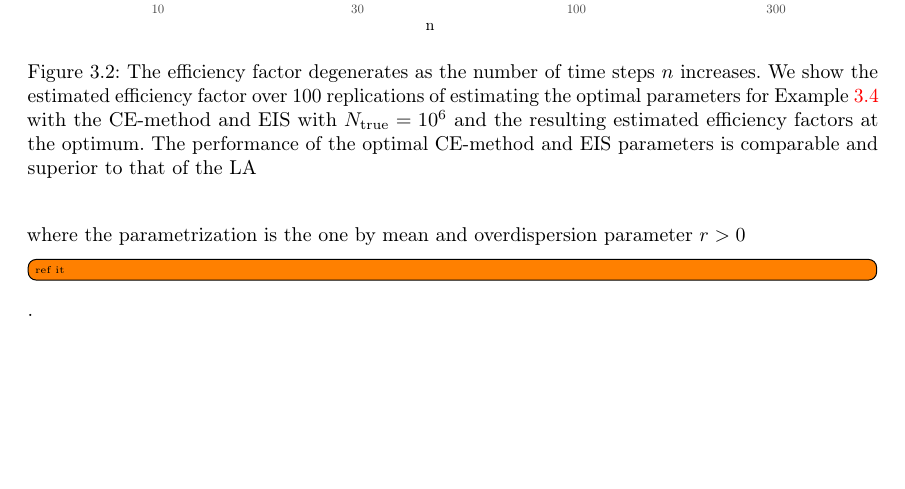
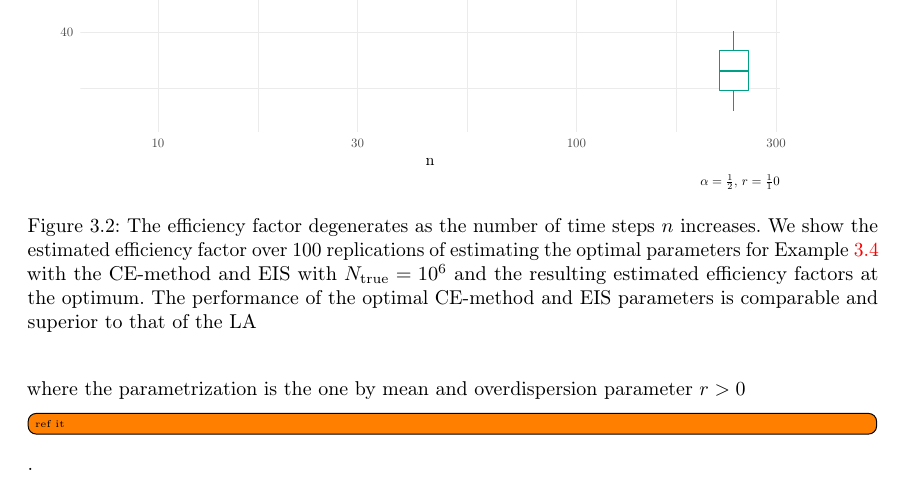
Before and after one commit to stefanheyder/dissertation, a LaTeX thesis (thesis.tex, which reads tikz/ef_time_dimension.tex): part of page 40 of 67, cut at the place of the change, the shorter picture padded with empty space. Compiled offline with pdfLaTeX; TikZ figures are drawn from their code, not taken from saved files.

Commit message:
add hyperparameters to figure

```diff
--- a/tikz/ef_time_dimension.tex
+++ b/tikz/ef_time_dimension.tex
@@ -1,362 +1,368 @@
-% Created by tikzDevice version 0.12.6 on 2024-05-22 15:03:06
+% Created by tikzDevice version 0.12.6 on 2024-05-22 15:07:40
 % !TEX encoding = UTF-8 Unicode
 \begin{tikzpicture}[x=1pt,y=1pt]
 \definecolor{fillColor}{RGB}{255,255,255}
 \path[use as bounding box,fill=fillColor,fill opacity=0.00] (0,0) rectangle (578.16,361.35);
 \begin{scope}
-\path[clip] ( 36.11, 30.69) rectangle (514.31,355.85);
+\path[clip] ( 36.11, 43.96) rectangle (514.31,355.85);
 \definecolor{drawColor}{gray}{0.92}
 
-\path[draw=drawColor,line width= 0.3pt,line join=round] ( 36.11, 61.66) --
-	(514.31, 61.66);
+\path[draw=drawColor,line width= 0.3pt,line join=round] ( 36.11, 73.66) --
+	(514.31, 73.66);
 
-\path[draw=drawColor,line width= 0.3pt,line join=round] ( 36.11,141.63) --
-	(514.31,141.63);
+\path[draw=drawColor,line width= 0.3pt,line join=round] ( 36.11,150.37) --
+	(514.31,150.37);
 
-\path[draw=drawColor,line width= 0.3pt,line join=round] ( 36.11,221.60) --
-	(514.31,221.60);
+\path[draw=drawColor,line width= 0.3pt,line join=round] ( 36.11,227.08) --
+	(514.31,227.08);
 
-\path[draw=drawColor,line width= 0.3pt,line join=round] ( 36.11,301.57) --
-	(514.31,301.57);
+\path[draw=drawColor,line width= 0.3pt,line join=round] ( 36.11,303.79) --
+	(514.31,303.79);
 
-\path[draw=drawColor,line width= 0.3pt,line join=round] (157.33, 30.69) --
+\path[draw=drawColor,line width= 0.3pt,line join=round] (157.33, 43.96) --
 	(157.33,355.85);
 
-\path[draw=drawColor,line width= 0.3pt,line join=round] (300.40, 30.69) --
+\path[draw=drawColor,line width= 0.3pt,line join=round] (300.40, 43.96) --
 	(300.40,355.85);
 
-\path[draw=drawColor,line width= 0.3pt,line join=round] (443.47, 30.69) --
+\path[draw=drawColor,line width= 0.3pt,line join=round] (443.47, 43.96) --
 	(443.47,355.85);
 
-\path[draw=drawColor,line width= 0.6pt,line join=round] ( 36.11,101.64) --
-	(514.31,101.64);
+\path[draw=drawColor,line width= 0.6pt,line join=round] ( 36.11,112.02) --
+	(514.31,112.02);
 
-\path[draw=drawColor,line width= 0.6pt,line join=round] ( 36.11,181.61) --
-	(514.31,181.61);
+\path[draw=drawColor,line width= 0.6pt,line join=round] ( 36.11,188.73) --
+	(514.31,188.73);
 
-\path[draw=drawColor,line width= 0.6pt,line join=round] ( 36.11,261.59) --
-	(514.31,261.59);
+\path[draw=drawColor,line width= 0.6pt,line join=round] ( 36.11,265.43) --
+	(514.31,265.43);
 
-\path[draw=drawColor,line width= 0.6pt,line join=round] ( 36.11,341.56) --
-	(514.31,341.56);
+\path[draw=drawColor,line width= 0.6pt,line join=round] ( 36.11,342.14) --
+	(514.31,342.14);
 
-\path[draw=drawColor,line width= 0.6pt,line join=round] ( 89.07, 30.69) --
+\path[draw=drawColor,line width= 0.6pt,line join=round] ( 89.07, 43.96) --
 	( 89.07,355.85);
 
-\path[draw=drawColor,line width= 0.6pt,line join=round] (225.59, 30.69) --
+\path[draw=drawColor,line width= 0.6pt,line join=round] (225.59, 43.96) --
 	(225.59,355.85);
 
-\path[draw=drawColor,line width= 0.6pt,line join=round] (375.21, 30.69) --
+\path[draw=drawColor,line width= 0.6pt,line join=round] (375.21, 43.96) --
 	(375.21,355.85);
 
-\path[draw=drawColor,line width= 0.6pt,line join=round] (511.73, 30.69) --
+\path[draw=drawColor,line width= 0.6pt,line join=round] (511.73, 43.96) --
 	(511.73,355.85);
 \definecolor{drawColor}{RGB}{230,75,53}
 
-\path[draw=drawColor,line width= 0.6pt,line join=round] ( 67.54,340.90) -- ( 67.54,341.06);
+\path[draw=drawColor,line width= 0.6pt,line join=round] ( 67.54,341.51) -- ( 67.54,341.66);
 
-\path[draw=drawColor,line width= 0.6pt,line join=round] ( 67.54,340.59) -- ( 67.54,340.43);
+\path[draw=drawColor,line width= 0.6pt,line join=round] ( 67.54,341.21) -- ( 67.54,341.06);
 \definecolor{fillColor}{RGB}{255,255,255}
 
-\path[draw=drawColor,line width= 0.6pt,line join=round,line cap=round,fill=fillColor] ( 57.85,340.90) --
-	( 57.85,340.59) --
-	( 77.23,340.59) --
-	( 77.23,340.90) --
-	( 57.85,340.90) --
+\path[draw=drawColor,line width= 0.6pt,line join=round,line cap=round,fill=fillColor] ( 57.85,341.51) --
+	( 57.85,341.21) --
+	( 77.23,341.21) --
+	( 77.23,341.51) --
+	( 57.85,341.51) --
 	cycle;
 
-\path[draw=drawColor,line width= 1.1pt,line join=round] ( 57.85,340.74) -- ( 77.23,340.74);
+\path[draw=drawColor,line width= 1.1pt,line join=round] ( 57.85,341.36) -- ( 77.23,341.36);
 
-\path[draw=drawColor,line width= 0.6pt,line join=round] (153.67,337.06) -- (153.67,338.93);
+\path[draw=drawColor,line width= 0.6pt,line join=round] (153.67,337.82) -- (153.67,339.62);
 
-\path[draw=drawColor,line width= 0.6pt,line join=round] (153.67,333.31) -- (153.67,331.44);
+\path[draw=drawColor,line width= 0.6pt,line join=round] (153.67,334.23) -- (153.67,332.43);
 
-\path[draw=drawColor,line width= 0.6pt,line join=round,line cap=round,fill=fillColor] (143.98,337.06) --
-	(143.98,333.31) --
-	(163.36,333.31) --
-	(163.36,337.06) --
-	(143.98,337.06) --
+\path[draw=drawColor,line width= 0.6pt,line join=round,line cap=round,fill=fillColor] (143.98,337.82) --
+	(143.98,334.23) --
+	(163.36,334.23) --
+	(163.36,337.82) --
+	(143.98,337.82) --
 	cycle;
 
-\path[draw=drawColor,line width= 1.1pt,line join=round] (143.98,335.18) -- (163.36,335.18);
+\path[draw=drawColor,line width= 1.1pt,line join=round] (143.98,336.03) -- (163.36,336.03);
 
-\path[draw=drawColor,line width= 0.6pt,line join=round] (267.54,326.01) -- (267.54,326.91);
+\path[draw=drawColor,line width= 0.6pt,line join=round] (267.54,327.23) -- (267.54,328.09);
 
-\path[draw=drawColor,line width= 0.6pt,line join=round] (267.54,324.21) -- (267.54,323.31);
+\path[draw=drawColor,line width= 0.6pt,line join=round] (267.54,325.50) -- (267.54,324.64);
 
-\path[draw=drawColor,line width= 0.6pt,line join=round,line cap=round,fill=fillColor] (257.85,326.01) --
-	(257.85,324.21) --
-	(277.23,324.21) --
-	(277.23,326.01) --
-	(257.85,326.01) --
+\path[draw=drawColor,line width= 0.6pt,line join=round,line cap=round,fill=fillColor] (257.85,327.23) --
+	(257.85,325.50) --
+	(277.23,325.50) --
+	(277.23,327.23) --
+	(257.85,327.23) --
 	cycle;
 
-\path[draw=drawColor,line width= 1.1pt,line join=round] (257.85,325.11) -- (277.23,325.11);
+\path[draw=drawColor,line width= 1.1pt,line join=round] (257.85,326.36) -- (277.23,326.36);
 
-\path[draw=drawColor,line width= 0.6pt,line join=round] (353.68,318.44) -- (353.68,320.87);
+\path[draw=drawColor,line width= 0.6pt,line join=round] (353.68,319.96) -- (353.68,322.30);
 
-\path[draw=drawColor,line width= 0.6pt,line join=round] (353.68,313.56) -- (353.68,311.13);
+\path[draw=drawColor,line width= 0.6pt,line join=round] (353.68,315.29) -- (353.68,312.95);
 
-\path[draw=drawColor,line width= 0.6pt,line join=round,line cap=round,fill=fillColor] (343.99,318.44) --
-	(343.99,313.56) --
-	(363.37,313.56) --
-	(363.37,318.44) --
-	(343.99,318.44) --
+\path[draw=drawColor,line width= 0.6pt,line join=round,line cap=round,fill=fillColor] (343.99,319.96) --
+	(343.99,315.29) --
+	(363.37,315.29) --
+	(363.37,319.96) --
+	(343.99,319.96) --
 	cycle;
 
-\path[draw=drawColor,line width= 1.1pt,line join=round] (343.99,316.00) -- (363.37,316.00);
+\path[draw=drawColor,line width= 1.1pt,line join=round] (343.99,317.63) -- (363.37,317.63);
 
-\path[draw=drawColor,line width= 0.6pt,line join=round] (439.81,253.60) -- (439.81,258.34);
+\path[draw=drawColor,line width= 0.6pt,line join=round] (439.81,257.78) -- (439.81,262.32);
 
-\path[draw=drawColor,line width= 0.6pt,line join=round] (439.81,244.13) -- (439.81,239.39);
+\path[draw=drawColor,line width= 0.6pt,line join=round] (439.81,248.69) -- (439.81,244.14);
 
-\path[draw=drawColor,line width= 0.6pt,line join=round,line cap=round,fill=fillColor] (430.12,253.60) --
-	(430.12,244.13) --
-	(449.50,244.13) --
-	(449.50,253.60) --
-	(430.12,253.60) --
+\path[draw=drawColor,line width= 0.6pt,line join=round,line cap=round,fill=fillColor] (430.12,257.78) --
+	(430.12,248.69) --
+	(449.50,248.69) --
+	(449.50,257.78) --
+	(430.12,257.78) --
 	cycle;
 
-\path[draw=drawColor,line width= 1.1pt,line join=round] (430.12,248.87) -- (449.50,248.87);
+\path[draw=drawColor,line width= 1.1pt,line join=round] (430.12,253.23) -- (449.50,253.23);
 \definecolor{drawColor}{RGB}{77,187,213}
 
-\path[draw=drawColor,line width= 0.6pt,line join=round] ( 89.07,340.92) -- ( 89.07,341.07);
+\path[draw=drawColor,line width= 0.6pt,line join=round] ( 89.07,341.53) -- ( 89.07,341.67);
 
-\path[draw=drawColor,line width= 0.6pt,line join=round] ( 89.07,340.61) -- ( 89.07,340.46);
+\path[draw=drawColor,line width= 0.6pt,line join=round] ( 89.07,341.24) -- ( 89.07,341.09);
 
-\path[draw=drawColor,line width= 0.6pt,line join=round,line cap=round,fill=fillColor] ( 79.38,340.92) --
-	( 79.38,340.61) --
-	( 98.76,340.61) --
-	( 98.76,340.92) --
-	( 79.38,340.92) --
+\path[draw=drawColor,line width= 0.6pt,line join=round,line cap=round,fill=fillColor] ( 79.38,341.53) --
+	( 79.38,341.24) --
+	( 98.76,341.24) --
+	( 98.76,341.53) --
+	( 79.38,341.53) --
 	cycle;
 
-\path[draw=drawColor,line width= 1.1pt,line join=round] ( 79.38,340.77) -- ( 98.76,340.77);
+\path[draw=drawColor,line width= 1.1pt,line join=round] ( 79.38,341.38) -- ( 98.76,341.38);
 
-\path[draw=drawColor,line width= 0.6pt,line join=round] (175.21,337.10) -- (175.21,338.97);
+\path[draw=drawColor,line width= 0.6pt,line join=round] (175.21,337.86) -- (175.21,339.66);
 
-\path[draw=drawColor,line width= 0.6pt,line join=round] (175.21,333.35) -- (175.21,331.48);
+\path[draw=drawColor,line width= 0.6pt,line join=round] (175.21,334.27) -- (175.21,332.48);
 
-\path[draw=drawColor,line width= 0.6pt,line join=round,line cap=round,fill=fillColor] (165.52,337.10) --
-	(165.52,333.35) --
-	(184.90,333.35) --
-	(184.90,337.10) --
-	(165.52,337.10) --
+\path[draw=drawColor,line width= 0.6pt,line join=round,line cap=round,fill=fillColor] (165.52,337.86) --
+	(165.52,334.27) --
+	(184.90,334.27) --
+	(184.90,337.86) --
+	(165.52,337.86) --
 	cycle;
 
-\path[draw=drawColor,line width= 1.1pt,line join=round] (165.52,335.23) -- (184.90,335.23);
+\path[draw=drawColor,line width= 1.1pt,line join=round] (165.52,336.07) -- (184.90,336.07);
 
-\path[draw=drawColor,line width= 0.6pt,line join=round] (289.07,326.52) -- (289.07,327.31);
+\path[draw=drawColor,line width= 0.6pt,line join=round] (289.07,327.71) -- (289.07,328.48);
 
-\path[draw=drawColor,line width= 0.6pt,line join=round] (289.07,324.92) -- (289.07,324.12);
+\path[draw=drawColor,line width= 0.6pt,line join=round] (289.07,326.18) -- (289.07,325.42);
 
-\path[draw=drawColor,line width= 0.6pt,line join=round,line cap=round,fill=fillColor] (279.38,326.52) --
-	(279.38,324.92) --
-	(298.76,324.92) --
-	(298.76,326.52) --
-	(279.38,326.52) --
+\path[draw=drawColor,line width= 0.6pt,line join=round,line cap=round,fill=fillColor] (279.38,327.71) --
+	(279.38,326.18) --
+	(298.76,326.18) --
+	(298.76,327.71) --
+	(279.38,327.71) --
 	cycle;
 
-\path[draw=drawColor,line width= 1.1pt,line join=round] (279.38,325.72) -- (298.76,325.72);
+\path[draw=drawColor,line width= 1.1pt,line join=round] (279.38,326.95) -- (298.76,326.95);
 
-\path[draw=drawColor,line width= 0.6pt,line join=round] (375.21,319.13) -- (375.21,321.19);
+\path[draw=drawColor,line width= 0.6pt,line join=round] (375.21,320.62) -- (375.21,322.60);
 
-\path[draw=drawColor,line width= 0.6pt,line join=round] (375.21,315.00) -- (375.21,312.94);
+\path[draw=drawColor,line width= 0.6pt,line join=round] (375.21,316.67) -- (375.21,314.69);
 
-\path[draw=drawColor,line width= 0.6pt,line join=round,line cap=round,fill=fillColor] (365.52,319.13) --
-	(365.52,315.00) --
-	(384.90,315.00) --
-	(384.90,319.13) --
-	(365.52,319.13) --
+\path[draw=drawColor,line width= 0.6pt,line join=round,line cap=round,fill=fillColor] (365.52,320.62) --
+	(365.52,316.67) --
+	(384.90,316.67) --
+	(384.90,320.62) --
+	(365.52,320.62) --
 	cycle;
 
-\path[draw=drawColor,line width= 1.1pt,line join=round] (365.52,317.06) -- (384.90,317.06);
+\path[draw=drawColor,line width= 1.1pt,line join=round] (365.52,318.65) -- (384.90,318.65);
 
-\path[draw=drawColor,line width= 0.6pt,line join=round] (461.35,256.74) -- (461.35,261.67);
+\path[draw=drawColor,line width= 0.6pt,line join=round] (461.35,260.78) -- (461.35,265.52);
 
-\path[draw=drawColor,line width= 0.6pt,line join=round] (461.35,246.86) -- (461.35,241.93);
+\path[draw=drawColor,line width= 0.6pt,line join=round] (461.35,251.31) -- (461.35,246.58);
 
-\path[draw=drawColor,line width= 0.6pt,line join=round,line cap=round,fill=fillColor] (451.66,256.74) --
-	(451.66,246.86) --
-	(471.04,246.86) --
-	(471.04,256.74) --
-	(451.66,256.74) --
+\path[draw=drawColor,line width= 0.6pt,line join=round,line cap=round,fill=fillColor] (451.66,260.78) --
+	(451.66,251.31) --
+	(471.04,251.31) --
+	(471.04,260.78) --
+	(451.66,260.78) --
 	cycle;
 
-\path[draw=drawColor,line width= 1.1pt,line join=round] (451.66,251.80) -- (471.04,251.80);
+\path[draw=drawColor,line width= 1.1pt,line join=round] (451.66,256.05) -- (471.04,256.05);
 \definecolor{drawColor}{RGB}{0,160,135}
 
-\path[draw=drawColor,line width= 0.6pt,line join=round] (110.61,339.48) -- (110.61,339.87);
+\path[draw=drawColor,line width= 0.6pt,line join=round] (110.61,340.14) -- (110.61,340.52);
 
-\path[draw=drawColor,line width= 0.6pt,line join=round] (110.61,338.69) -- (110.61,338.30);
+\path[draw=drawColor,line width= 0.6pt,line join=round] (110.61,339.39) -- (110.61,339.01);
 
-\path[draw=drawColor,line width= 0.6pt,line join=round,line cap=round,fill=fillColor] (100.92,339.48) --
-	(100.92,338.69) --
-	(120.30,338.69) --
-	(120.30,339.48) --
-	(100.92,339.48) --
+\path[draw=drawColor,line width= 0.6pt,line join=round,line cap=round,fill=fillColor] (100.92,340.14) --
+	(100.92,339.39) --
+	(120.30,339.39) --
+	(120.30,340.14) --
+	(100.92,340.14) --
 	cycle;
 
-\path[draw=drawColor,line width= 1.1pt,line join=round] (100.92,339.08) -- (120.30,339.08);
+\path[draw=drawColor,line width= 1.1pt,line join=round] (100.92,339.77) -- (120.30,339.77);
 
-\path[draw=drawColor,line width= 0.6pt,line join=round] (196.74,322.56) -- (196.74,331.91);
+\path[draw=drawColor,line width= 0.6pt,line join=round] (196.74,323.91) -- (196.74,332.89);
 
-\path[draw=drawColor,line width= 0.6pt,line join=round] (196.74,303.84) -- (196.74,294.48);
+\path[draw=drawColor,line width= 0.6pt,line join=round] (196.74,305.96) -- (196.74,296.99);
 
-\path[draw=drawColor,line width= 0.6pt,line join=round,line cap=round,fill=fillColor] (187.05,322.56) --
-	(187.05,303.84) --
-	(206.43,303.84) --
-	(206.43,322.56) --
-	(187.05,322.56) --
+\path[draw=drawColor,line width= 0.6pt,line join=round,line cap=round,fill=fillColor] (187.05,323.91) --
+	(187.05,305.96) --
+	(206.43,305.96) --
+	(206.43,323.91) --
+	(187.05,323.91) --
 	cycle;
 
-\path[draw=drawColor,line width= 1.1pt,line join=round] (187.05,313.20) -- (206.43,313.20);
+\path[draw=drawColor,line width= 1.1pt,line join=round] (187.05,314.94) -- (206.43,314.94);
 
-\path[draw=drawColor,line width= 0.6pt,line join=round] (310.61,263.33) -- (310.61,264.34);
+\path[draw=drawColor,line width= 0.6pt,line join=round] (310.61,267.11) -- (310.61,268.07);
 
-\path[draw=drawColor,line width= 0.6pt,line join=round] (310.61,261.33) -- (310.61,260.32);
+\path[draw=drawColor,line width= 0.6pt,line join=round] (310.61,265.18) -- (310.61,264.22);
 
-\path[draw=drawColor,line width= 0.6pt,line join=round,line cap=round,fill=fillColor] (300.92,263.33) --
-	(300.92,261.33) --
-	(320.30,261.33) --
-	(320.30,263.33) --
-	(300.92,263.33) --
+\path[draw=drawColor,line width= 0.6pt,line join=round,line cap=round,fill=fillColor] (300.92,267.11) --
+	(300.92,265.18) --
+	(320.30,265.18) --
+	(320.30,267.11) --
+	(300.92,267.11) --
 	cycle;
 
-\path[draw=drawColor,line width= 1.1pt,line join=round] (300.92,262.33) -- (320.30,262.33);
+\path[draw=drawColor,line width= 1.1pt,line join=round] (300.92,266.15) -- (320.30,266.15);
 
-\path[draw=drawColor,line width= 0.6pt,line join=round] (396.74,269.23) -- (396.74,276.93);
+\path[draw=drawColor,line width= 0.6pt,line join=round] (396.74,272.76) -- (396.74,280.15);
 
-\path[draw=drawColor,line width= 0.6pt,line join=round] (396.74,253.82) -- (396.74,246.12);
+\path[draw=drawColor,line width= 0.6pt,line join=round] (396.74,257.99) -- (396.74,250.60);
 
-\path[draw=drawColor,line width= 0.6pt,line join=round,line cap=round,fill=fillColor] (387.05,269.23) --
-	(387.05,253.82) --
-	(406.44,253.82) --
-	(406.44,269.23) --
-	(387.05,269.23) --
+\path[draw=drawColor,line width= 0.6pt,line join=round,line cap=round,fill=fillColor] (387.05,272.76) --
+	(387.05,257.99) --
+	(406.44,257.99) --
+	(406.44,272.76) --
+	(387.05,272.76) --
 	cycle;
 
-\path[draw=drawColor,line width= 1.1pt,line join=round] (387.05,261.52) -- (406.44,261.52);
+\path[draw=drawColor,line width= 1.1pt,line join=round] (387.05,265.37) -- (406.44,265.37);
 
-\path[draw=drawColor,line width= 0.6pt,line join=round] (482.88, 88.25) -- (482.88,102.52);
+\path[draw=drawColor,line width= 0.6pt,line join=round] (482.88, 99.17) -- (482.88,112.85);
 
-\path[draw=drawColor,line width= 0.6pt,line join=round] (482.88, 59.73) -- (482.88, 45.47);
+\path[draw=drawColor,line width= 0.6pt,line join=round] (482.88, 71.81) -- (482.88, 58.13);
 
-\path[draw=drawColor,line width= 0.6pt,line join=round,line cap=round,fill=fillColor] (473.19, 88.25) --
-	(473.19, 59.73) --
-	(492.57, 59.73) --
-	(492.57, 88.25) --
-	(473.19, 88.25) --
+\path[draw=drawColor,line width= 0.6pt,line join=round,line cap=round,fill=fillColor] (473.19, 99.17) --
+	(473.19, 71.81) --
+	(492.57, 71.81) --
+	(492.57, 99.17) --
+	(473.19, 99.17) --
 	cycle;
 
-\path[draw=drawColor,line width= 1.1pt,line join=round] (473.19, 73.99) -- (492.57, 73.99);
+\path[draw=drawColor,line width= 1.1pt,line join=round] (473.19, 85.49) -- (492.57, 85.49);
 \end{scope}
 \begin{scope}
 \path[clip] (  0.00,  0.00) rectangle (578.16,361.35);
 \definecolor{drawColor}{gray}{0.30}
 
-\node[text=drawColor,anchor=base east,inner sep=0pt, outer sep=0pt, scale=  0.88] at ( 31.16, 98.61) {40};
+\node[text=drawColor,anchor=base east,inner sep=0pt, outer sep=0pt, scale=  0.88] at ( 31.16,108.99) {40};
 
-\node[text=drawColor,anchor=base east,inner sep=0pt, outer sep=0pt, scale=  0.88] at ( 31.16,178.58) {60};
+\node[text=drawColor,anchor=base east,inner sep=0pt, outer sep=0pt, scale=  0.88] at ( 31.16,185.70) {60};
 
-\node[text=drawColor,anchor=base east,inner sep=0pt, outer sep=0pt, scale=  0.88] at ( 31.16,258.56) {80};
+\node[text=drawColor,anchor=base east,inner sep=0pt, outer sep=0pt, scale=  0.88] at ( 31.16,262.40) {80};
 
-\node[text=drawColor,anchor=base east,inner sep=0pt, outer sep=0pt, scale=  0.88] at ( 31.16,338.53) {100};
+\node[text=drawColor,anchor=base east,inner sep=0pt, outer sep=0pt, scale=  0.88] at ( 31.16,339.11) {100};
 \end{scope}
 \begin{scope}
 \path[clip] (  0.00,  0.00) rectangle (578.16,361.35);
 \definecolor{drawColor}{gray}{0.30}
 
-\node[text=drawColor,anchor=base,inner sep=0pt, outer sep=0pt, scale=  0.88] at ( 89.07, 19.68) {10};
+\node[text=drawColor,anchor=base,inner sep=0pt, outer sep=0pt, scale=  0.88] at ( 89.07, 32.95) {10};
 
-\node[text=drawColor,anchor=base,inner sep=0pt, outer sep=0pt, scale=  0.88] at (225.59, 19.68) {30};
+\node[text=drawColor,anchor=base,inner sep=0pt, outer sep=0pt, scale=  0.88] at (225.59, 32.95) {30};
 
-\node[text=drawColor,anchor=base,inner sep=0pt, outer sep=0pt, scale=  0.88] at (375.21, 19.68) {100};
+\node[text=drawColor,anchor=base,inner sep=0pt, outer sep=0pt, scale=  0.88] at (375.21, 32.95) {100};
 
-\node[text=drawColor,anchor=base,inner sep=0pt, outer sep=0pt, scale=  0.88] at (511.73, 19.68) {300};
+\node[text=drawColor,anchor=base,inner sep=0pt, outer sep=0pt, scale=  0.88] at (511.73, 32.95) {300};
 \end{scope}
 \begin{scope}
 \path[clip] (  0.00,  0.00) rectangle (578.16,361.35);
 \definecolor{drawColor}{RGB}{0,0,0}
 
-\node[text=drawColor,anchor=base,inner sep=0pt, outer sep=0pt, scale=  1.10] at (275.21,  7.64) {n};
+\node[text=drawColor,anchor=base,inner sep=0pt, outer sep=0pt, scale=  1.10] at (275.21, 20.91) {n};
 \end{scope}
 \begin{scope}
 \path[clip] (  0.00,  0.00) rectangle (578.16,361.35);
 \definecolor{drawColor}{RGB}{0,0,0}
 
-\node[text=drawColor,rotate= 90.00,anchor=base,inner sep=0pt, outer sep=0pt, scale=  1.10] at ( 13.08,193.27) {Efficiency factor [\%]};
+\node[text=drawColor,rotate= 90.00,anchor=base,inner sep=0pt, outer sep=0pt, scale=  1.10] at ( 13.08,199.90) {Efficiency factor [\%]};
 \end{scope}
 \begin{scope}
 \path[clip] (  0.00,  0.00) rectangle (578.16,361.35);
 \definecolor{drawColor}{RGB}{0,0,0}
 
-\node[text=drawColor,anchor=base west,inner sep=0pt, outer sep=0pt, scale=  1.10] at (530.81,213.91) {method};
+\node[text=drawColor,anchor=base west,inner sep=0pt, outer sep=0pt, scale=  1.10] at (530.81,220.55) {method};
 \end{scope}
 \begin{scope}
 \path[clip] (  0.00,  0.00) rectangle (578.16,361.35);
 \definecolor{drawColor}{RGB}{230,75,53}
 
-\path[draw=drawColor,line width= 0.6pt,line join=round,line cap=round] (538.03,194.33) --
-	(538.03,196.50);
+\path[draw=drawColor,line width= 0.6pt,line join=round,line cap=round] (538.03,200.97) --
+	(538.03,203.14);
 
-\path[draw=drawColor,line width= 0.6pt,line join=round,line cap=round] (538.03,203.73) --
-	(538.03,205.90);
+\path[draw=drawColor,line width= 0.6pt,line join=round,line cap=round] (538.03,210.36) --
+	(538.03,212.53);
 \definecolor{fillColor}{RGB}{255,255,255}
 
-\path[draw=drawColor,line width= 0.6pt,line join=round,line cap=round,fill=fillColor] (532.61,196.50) rectangle (543.45,203.73);
+\path[draw=drawColor,line width= 0.6pt,line join=round,line cap=round,fill=fillColor] (532.61,203.14) rectangle (543.45,210.36);
 
-\path[draw=drawColor,line width= 0.6pt,line join=round,line cap=round] (532.61,200.11) --
-	(543.45,200.11);
+\path[draw=drawColor,line width= 0.6pt,line join=round,line cap=round] (532.61,206.75) --
+	(543.45,206.75);
 \end{scope}
 \begin{scope}
 \path[clip] (  0.00,  0.00) rectangle (578.16,361.35);
 \definecolor{drawColor}{RGB}{77,187,213}
 
-\path[draw=drawColor,line width= 0.6pt,line join=round,line cap=round] (538.03,179.88) --
-	(538.03,182.05);
+\path[draw=drawColor,line width= 0.6pt,line join=round,line cap=round] (538.03,186.51) --
+	(538.03,188.68);
 
-\path[draw=drawColor,line width= 0.6pt,line join=round,line cap=round] (538.03,189.27) --
-	(538.03,191.44);
+\path[draw=drawColor,line width= 0.6pt,line join=round,line cap=round] (538.03,195.91) --
+	(538.03,198.08);
 \definecolor{fillColor}{RGB}{255,255,255}
 
-\path[draw=drawColor,line width= 0.6pt,line join=round,line cap=round,fill=fillColor] (532.61,182.05) rectangle (543.45,189.27);
+\path[draw=drawColor,line width= 0.6pt,line join=round,line cap=round,fill=fillColor] (532.61,188.68) rectangle (543.45,195.91);
 
-\path[draw=drawColor,line width= 0.6pt,line join=round,line cap=round] (532.61,185.66) --
-	(543.45,185.66);
+\path[draw=drawColor,line width= 0.6pt,line join=round,line cap=round] (532.61,192.30) --
+	(543.45,192.30);
 \end{scope}
 \begin{scope}
 \path[clip] (  0.00,  0.00) rectangle (578.16,361.35);
 \definecolor{drawColor}{RGB}{0,160,135}
 
-\path[draw=drawColor,line width= 0.6pt,line join=round,line cap=round] (538.03,165.43) --
-	(538.03,167.59);
+\path[draw=drawColor,line width= 0.6pt,line join=round,line cap=round] (538.03,172.06) --
+	(538.03,174.23);
 
-\path[draw=drawColor,line width= 0.6pt,line join=round,line cap=round] (538.03,174.82) --
-	(538.03,176.99);
+\path[draw=drawColor,line width= 0.6pt,line join=round,line cap=round] (538.03,181.46) --
+	(538.03,183.62);
 \definecolor{fillColor}{RGB}{255,255,255}
 
-\path[draw=drawColor,line width= 0.6pt,line join=round,line cap=round,fill=fillColor] (532.61,167.59) rectangle (543.45,174.82);
+\path[draw=drawColor,line width= 0.6pt,line join=round,line cap=round,fill=fillColor] (532.61,174.23) rectangle (543.45,181.46);
 
-\path[draw=drawColor,line width= 0.6pt,line join=round,line cap=round] (532.61,171.21) --
-	(543.45,171.21);
+\path[draw=drawColor,line width= 0.6pt,line join=round,line cap=round] (532.61,177.84) --
+	(543.45,177.84);
 \end{scope}
 \begin{scope}
 \path[clip] (  0.00,  0.00) rectangle (578.16,361.35);
 \definecolor{drawColor}{RGB}{0,0,0}
 
-\node[text=drawColor,anchor=base west,inner sep=0pt, outer sep=0pt, scale=  0.88] at (550.76,197.08) {CE};
+\node[text=drawColor,anchor=base west,inner sep=0pt, outer sep=0pt, scale=  0.88] at (550.76,203.72) {CE};
 \end{scope}
 \begin{scope}
 \path[clip] (  0.00,  0.00) rectangle (578.16,361.35);
 \definecolor{drawColor}{RGB}{0,0,0}
 
-\node[text=drawColor,anchor=base west,inner sep=0pt, outer sep=0pt, scale=  0.88] at (550.76,182.63) {EIS};
+\node[text=drawColor,anchor=base west,inner sep=0pt, outer sep=0pt, scale=  0.88] at (550.76,189.27) {EIS};
 \end{scope}
 \begin{scope}
 \path[clip] (  0.00,  0.00) rectangle (578.16,361.35);
 \definecolor{drawColor}{RGB}{0,0,0}
 
-\node[text=drawColor,anchor=base west,inner sep=0pt, outer sep=0pt, scale=  0.88] at (550.76,168.18) {LA};
+\node[text=drawColor,anchor=base west,inner sep=0pt, outer sep=0pt, scale=  0.88] at (550.76,174.81) {LA};
+\end{scope}
+\begin{scope}
+\path[clip] (  0.00,  0.00) rectangle (578.16,361.35);
+\definecolor{drawColor}{RGB}{0,0,0}
+
+\node[text=drawColor,anchor=base east,inner sep=0pt, outer sep=0pt, scale=  0.88] at (514.31,  7.21) {$\alpha = \frac 1 2$, $r = \frac 1 10$};
 \end{scope}
 \end{tikzpicture}
```
Also changed, not shown: 1 other file.
